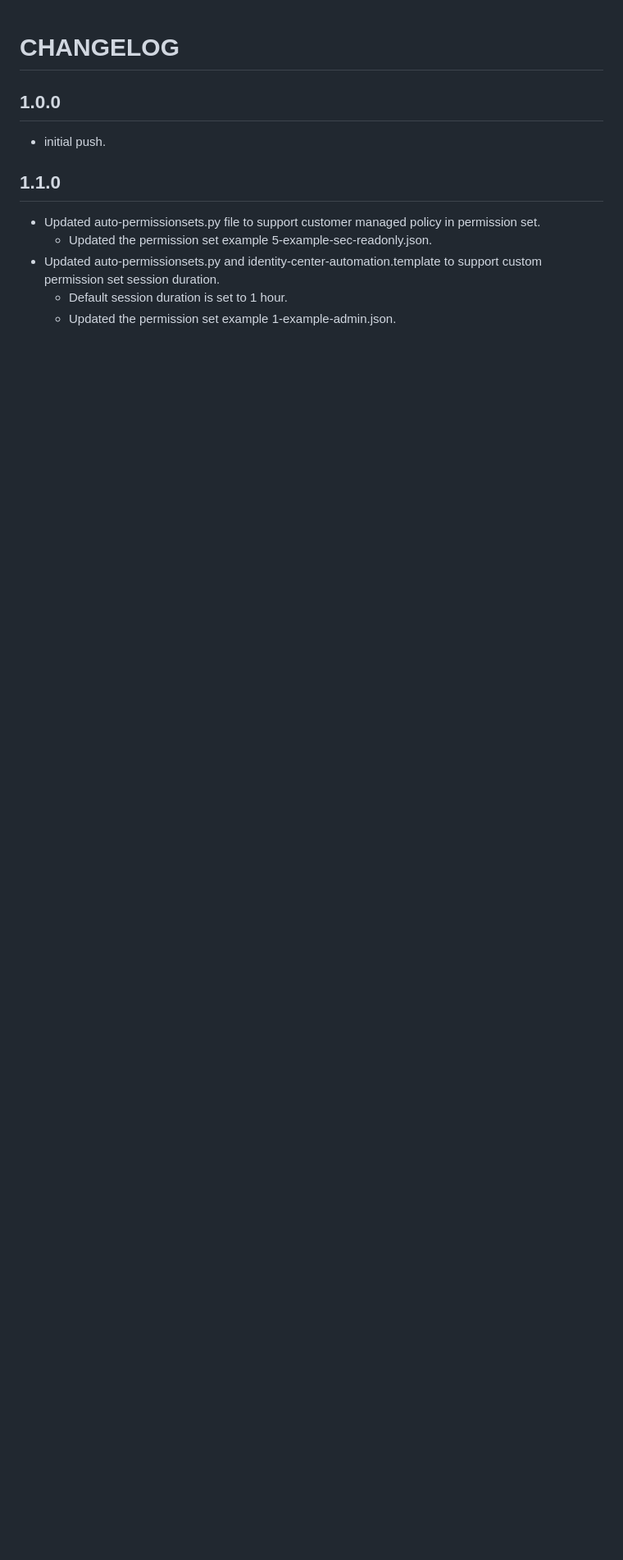
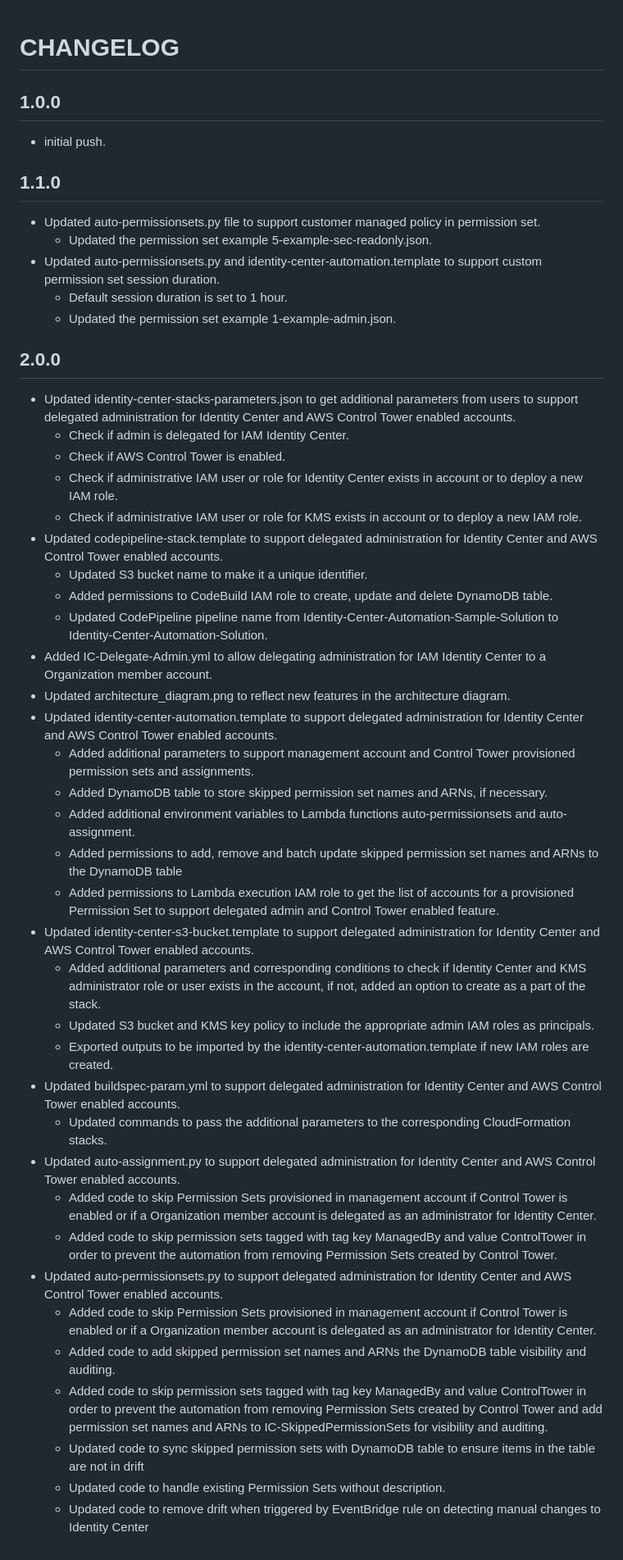
Before and after one commit to aws-samples/aws-identitycenter-codepipeline-auto-assignment, a Markdown page: CHANGELOG.md, the part around the change. Shown at 82% size. GitHub-like rendering; blank space fills up the shorter version.

Commit message:
Changelog.md (#7)
* Test

* Updated Changelog.md

* Fixed diagram relative link

* Fixed diagram. Step 6

```diff
--- a/CHANGELOG.md
+++ b/CHANGELOG.md
@@ -9,3 +9,38 @@
    - Updated auto-permissionsets.py and identity-center-automation.template to support custom permission set session duration.
       - Default session duration is set to 1 hour.
       - Updated the permission set example 1-example-admin.json.
+
+## 2.0.0
+   - Updated identity-center-stacks-parameters.json to get additional parameters from users to support delegated administration for Identity Center and AWS Control Tower enabled accounts.
+      - Check if admin is delegated for IAM Identity Center.
+      - Check if AWS Control Tower is enabled.
+      - Check if administrative IAM user or role for Identity Center exists in account or to deploy a new IAM role.
+      - Check if administrative IAM user or role for KMS exists in account or to deploy a new IAM role.
+   - Updated codepipeline-stack.template to support delegated administration for Identity Center and AWS Control Tower enabled accounts.
+      - Updated S3 bucket name to make it a unique identifier.
+      - Added permissions to CodeBuild IAM role to create, update and delete DynamoDB table.
+      - Updated CodePipeline pipeline name from Identity-Center-Automation-Sample-Solution to Identity-Center-Automation-Solution.
+   - Added IC-Delegate-Admin.yml to allow delegating  administration for IAM Identity Center to a Organization member account.
+   - Updated architecture_diagram.png to reflect new features in the architecture diagram.
+   - Updated identity-center-automation.template to support delegated administration for Identity Center and AWS Control Tower enabled accounts.
+      - Added additional parameters to support management account and Control Tower provisioned permission sets and assignments.
+      - Added DynamoDB table to store skipped permission set names and ARNs, if necessary.
+      - Added additional environment variables to Lambda functions auto-permissionsets and auto-assignment.
+      - Added permissions to add, remove and batch update skipped permission set names and ARNs to the DynamoDB table
+      - Added permissions to Lambda execution IAM role to get the list of accounts for a provisioned Permission Set to support delegated admin and Control Tower enabled feature.
+   - Updated identity-center-s3-bucket.template to support delegated administration for Identity Center and AWS Control Tower enabled accounts.
+      - Added additional parameters and corresponding conditions to check if Identity Center and KMS administrator role or user exists in the account, if not, added an option to create as a part of the stack.
+      - Updated S3 bucket and KMS key policy to include the appropriate admin IAM roles as principals.
+      - Exported outputs to be imported by the identity-center-automation.template if new IAM roles are created.
+   - Updated buildspec-param.yml to support delegated administration for Identity Center and AWS Control Tower enabled accounts.
+      - Updated commands to pass the additional parameters to the corresponding CloudFormation stacks.
+   - Updated auto-assignment.py to support delegated administration for Identity Center and AWS Control Tower enabled accounts.
+      - Added code to skip Permission Sets provisioned in management account if Control Tower is enabled or if a Organization member account is delegated as an administrator for Identity Center.
+      - Added code to skip permission sets tagged with tag key ManagedBy and value ControlTower in order to prevent the automation from removing Permission Sets created by Control Tower.
+   - Updated auto-permissionsets.py to support delegated administration for Identity Center and AWS Control Tower enabled accounts.
+      - Added code to skip Permission Sets provisioned in management account if Control Tower is enabled or if a Organization member account is delegated as an administrator for Identity Center.
+      - Added code to add skipped permission set names and ARNs the DynamoDB table visibility and auditing.
+      - Added code to skip permission sets tagged with tag key ManagedBy and value ControlTower in order to prevent the automation from removing Permission Sets created by Control Tower and add permission set names and ARNs to IC-SkippedPermissionSets for visibility and auditing.
+      - Updated code to sync skipped permission sets with DynamoDB table to ensure items in the table are not in drift
+      - Updated code to handle existing Permission Sets without description.
+      - Updated code to remove drift when triggered by EventBridge rule on detecting manual changes to Identity Center
```
Also changed, not shown: README.md (+1 -1 lines), diagram/architecture_diagram.png.
